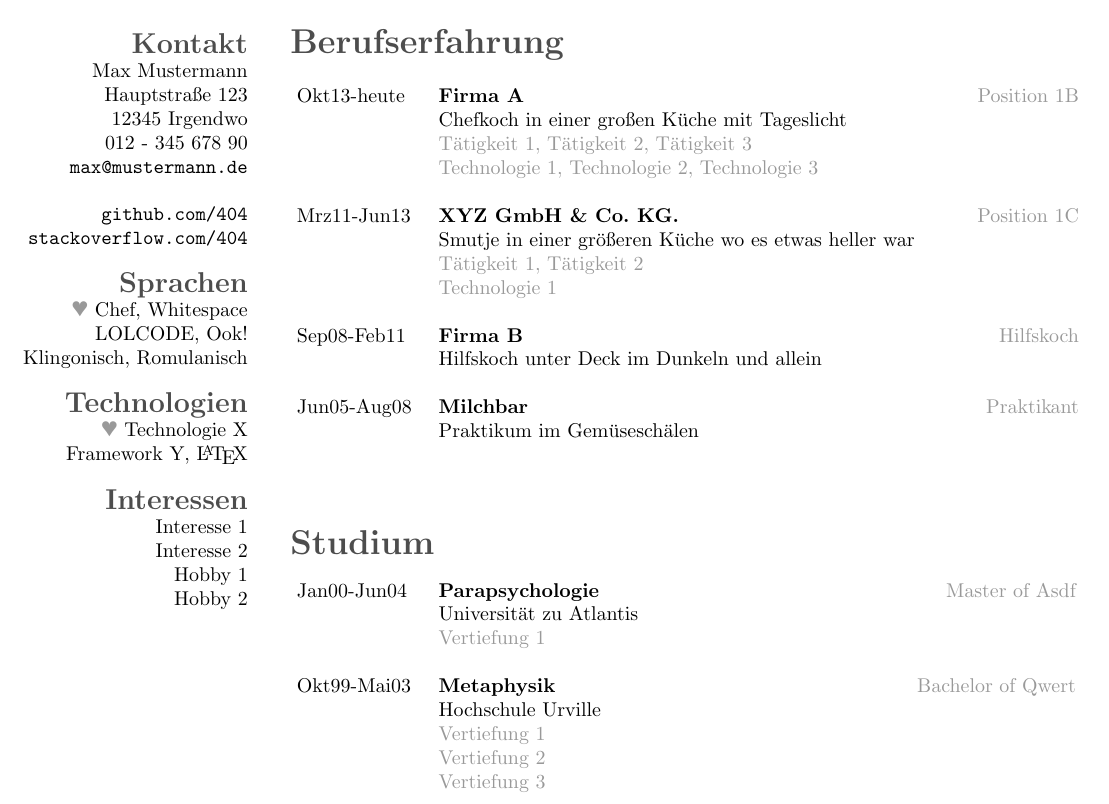
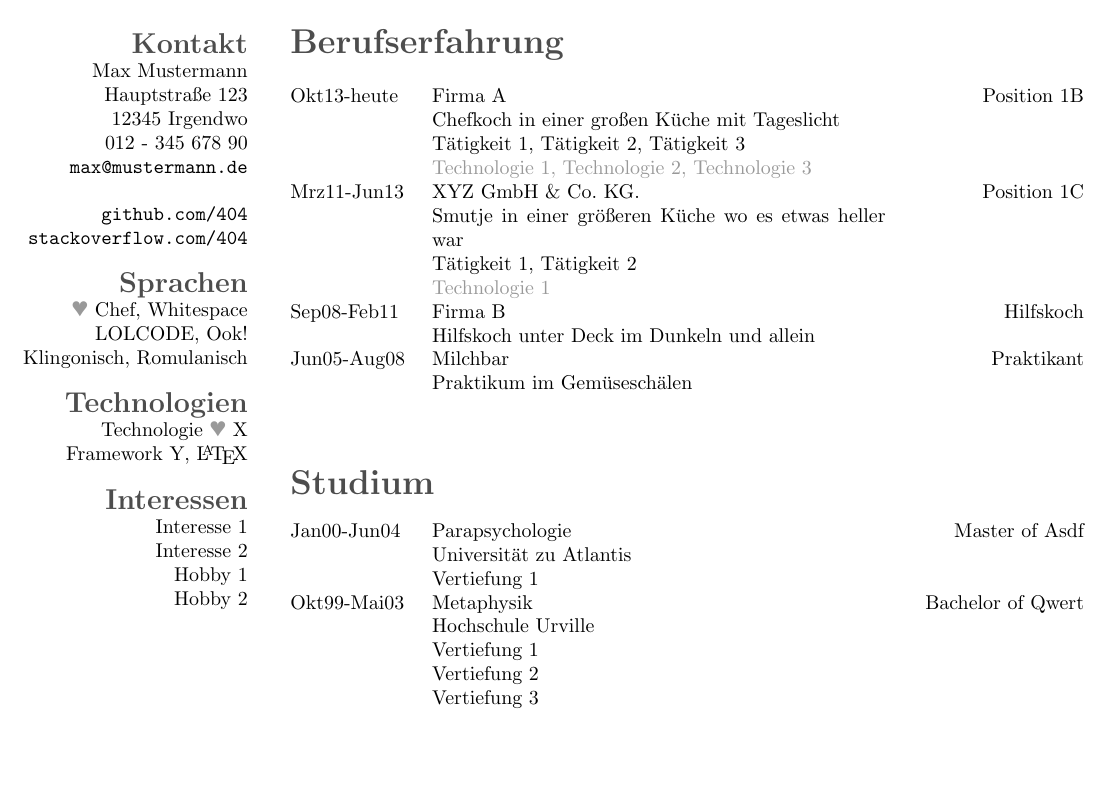
Before and after one commit to semipi/ap-cv, a LaTeX CV (cv.tex): part of the page, cut so that both start at the same text, the shorter picture padded with empty space. Compiled offline with pdfLaTeX.

Commit message:
first fix of entry table ...

```diff
--- a/cv.tex
+++ b/cv.tex
@@ -28,19 +29,34 @@
 		Hobby 1
 		Hobby 2
 \end{rside}
+
 \begin{lside}
 \section{Berufserfahrung}
 \begin{entrylist}
-                \entry{Okt13-heute}{Firma A}{Position 1B}{Chefkoch in einer großen Küche mit Tageslicht\newline {\color{lightgray}Tätigkeit 1, Tätigkeit 2, Tätigkeit 3\newline Technologie 1, Technologie 2, Technologie 3}}
-                \entry{Mrz11-Jun13}{XYZ GmbH \& Co. KG.}{Position 1C}{Smutje in einer größeren Küche wo es etwas heller war\newline{\color{lightgray}Tätigkeit 1, Tätigkeit 2\newline Technologie 1}}
-                \entry{Sep08-Feb11}{Firma B}{Hilfskoch}{Hilfskoch unter Deck im Dunkeln und allein}
-                \entry{Jun05-Aug08}{Milchbar}{Praktikant}{Praktikum im Gemüseschälen}
-        \end{entrylist}%\end{lside}\newpage\begin{lside}
+    \entry{Okt13-heute}{Firma A}{Position 1B}%
+		\site{Chefkoch in einer großen Küche mit Tageslicht}%
+    	\func{Tätigkeit 1, Tätigkeit 2, Tätigkeit 3}%
+    	\tech{Technologie 1, Technologie 2, Technologie 3}%
+    \entry{Mrz11-Jun13}{XYZ GmbH \& Co. KG.}{Position 1C}%
+		\site{Smutje in einer größeren Küche wo es etwas heller war}%
+    	\func{Tätigkeit 1, Tätigkeit 2}%
+    	\tech{Technologie 1}%
+    \entry{Sep08-Feb11}{Firma B}{Hilfskoch}%
+		\site{Hilfskoch unter Deck im Dunkeln und allein}%
+    	\entry{Jun05-Aug08}{Milchbar}{Praktikant}%
+    	\site{Praktikum im Gemüseschälen}
+\end{entrylist}%
+
 \section{Studium}
 \begin{entrylist}
-                % TODO nicht absolut
-                \entry{Jan00-Jun04}{Parapsychologie}{\hspace{-.55cm}Master of Asdf}{Universität zu Atlantis\newline {\color{lightgray}Vertiefung 1}}
-                \entry{Okt99-Mai03}{Metaphysik}{\hspace{-3.1cm}Bachelor of Qwert}{Hochschule Urville\newline {\color{lightgray}Vertiefung 1\newline Vertiefung 2\newline Vertiefung 3}}
+\entry{Jan00-Jun04}{Parapsychologie}{Master of Asdf}%
+	\site{Universität zu Atlantis}%
+	\spec{Vertiefung 1}%
+	\entry{Okt99-Mai03}{Metaphysik}{Bachelor of Qwert}%
+\site{Hochschule Urville}%
+	\spec{Vertiefung 1}%
+	\spec{Vertiefung 2}%
+	\spec{Vertiefung 3}%
 \end{entrylist}
 \end{lside}
 \end{document}
```
Also changed, not shown: documentclass/cv.cls (+32 -13 lines), cv.tex (3 more changed lines). Lines whose indentation alone changed are shown as unchanged.
